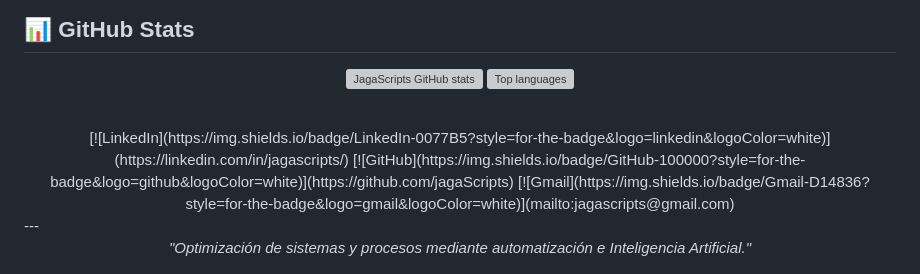
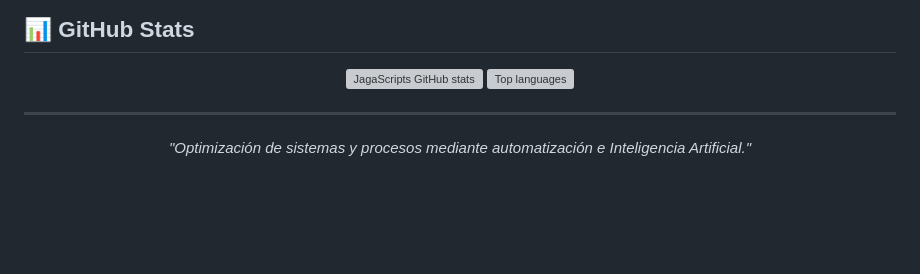
Before and after one commit to JagaScripts/jagascripts, a Markdown page: README.md, the part around the change. Rendered like a GitHub page; blank space fills up the shorter version; grey boxes are pictures that could not be loaded.

Commit message:
docs: eliminar enlaces de contacto del README principal
Se eliminan definitivamente los botones sociales (LinkedIn, GitHub, Gmail) del final del documento para simplificar la visualización.

```diff
--- a/README.md
+++ b/README.md
@@ -89,13 +89,6 @@ He organizado mis proyectos más relevantes clasificados por la etapa formativa
   </a>
 </p>
 
-<br>
-
-<div align="center">
-  [![LinkedIn](https://img.shields.io/badge/LinkedIn-0077B5?style=for-the-badge&logo=linkedin&logoColor=white)](https://linkedin.com/in/jagascripts/)
-  [![GitHub](https://img.shields.io/badge/GitHub-100000?style=for-the-badge&logo=github&logoColor=white)](https://github.com/jagaScripts)
-  [![Gmail](https://img.shields.io/badge/Gmail-D14836?style=for-the-badge&logo=gmail&logoColor=white)](mailto:jagascripts@gmail.com)
-</div>
 ---
 <div align="center">
   <i>"Optimización de sistemas y procesos mediante automatización e Inteligencia Artificial."</i>
```
